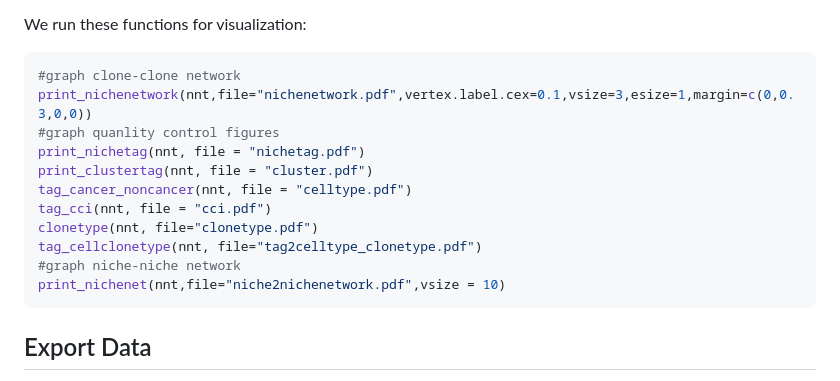
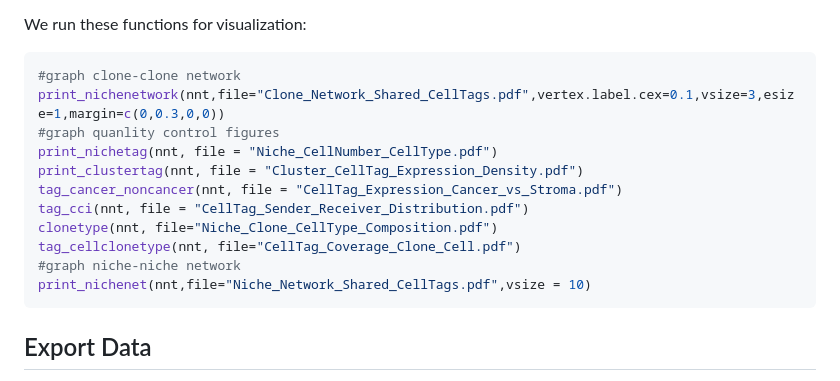
Before and after one commit to woshijiaomu/nichetag, a Markdown page: README.md, the part around the change. GitHub-like rendering.

````diff
--- a/README.md
+++ b/README.md
@@ -101,16 +101,16 @@ Visualization for connectome data encompass the following functions:
 We run these functions for visualization:
 ```r
 #graph clone-clone network
-print_nichenetwork(nnt,file="nichenetwork.pdf",vertex.label.cex=0.1,vsize=3,esize=1,margin=c(0,0.3,0,0))
+print_nichenetwork(nnt,file="Clone_Network_Shared_CellTags.pdf",vertex.label.cex=0.1,vsize=3,esize=1,margin=c(0,0.3,0,0))
 #graph quanlity control figures
-print_nichetag(nnt, file = "nichetag.pdf")
-print_clustertag(nnt, file = "cluster.pdf")
-tag_cancer_noncancer(nnt, file = "celltype.pdf")
-tag_cci(nnt, file = "cci.pdf")
-clonetype(nnt, file="clonetype.pdf")
-tag_cellclonetype(nnt, file="tag2celltype_clonetype.pdf")
+print_nichetag(nnt, file = "Niche_CellNumber_CellType.pdf")
+print_clustertag(nnt, file = "Cluster_CellTag_Expression_Density.pdf")
+tag_cancer_noncancer(nnt, file = "CellTag_Expression_Cancer_vs_Stroma.pdf")
+tag_cci(nnt, file = "CellTag_Sender_Receiver_Distribution.pdf")
+clonetype(nnt, file="Niche_Clone_CellType_Composition.pdf")
+tag_cellclonetype(nnt, file="CellTag_Coverage_Clone_Cell.pdf")
 #graph niche-niche network
-print_nichenet(nnt,file="niche2nichenetwork.pdf",vsize = 10)
+print_nichenet(nnt,file="Niche_Network_Shared_CellTags.pdf",vsize = 10)
 ```
 
 ## Export Data
````
